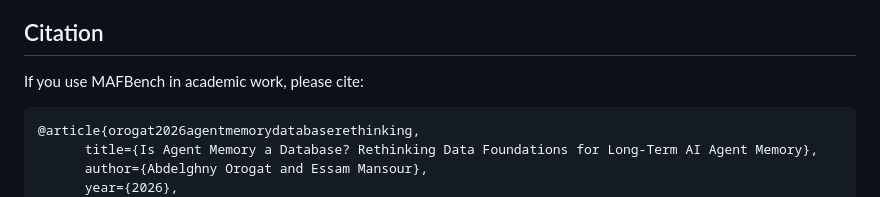
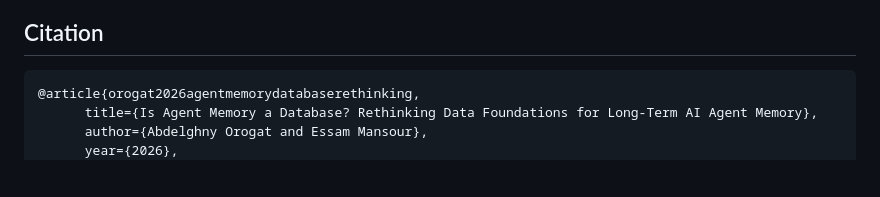
Before and after one commit to CoDS-GCS/MemState, a Markdown page: README.md, the part around the change. Rendered like a GitHub page; blank space fills up the shorter version.

````diff
--- a/README.md
+++ b/README.md
@@ -108,9 +108,6 @@ MemState is a reference implementation of **Governed Evolving Memory (GEM)**, th
 
 
 ## Citation
-
-If you use MAFBench in academic work, please cite:
-
 ```bibtex
 @article{orogat2026agentmemorydatabaserethinking,
       title={Is Agent Memory a Database? Rethinking Data Foundations for Long-Term AI Agent Memory},
````
